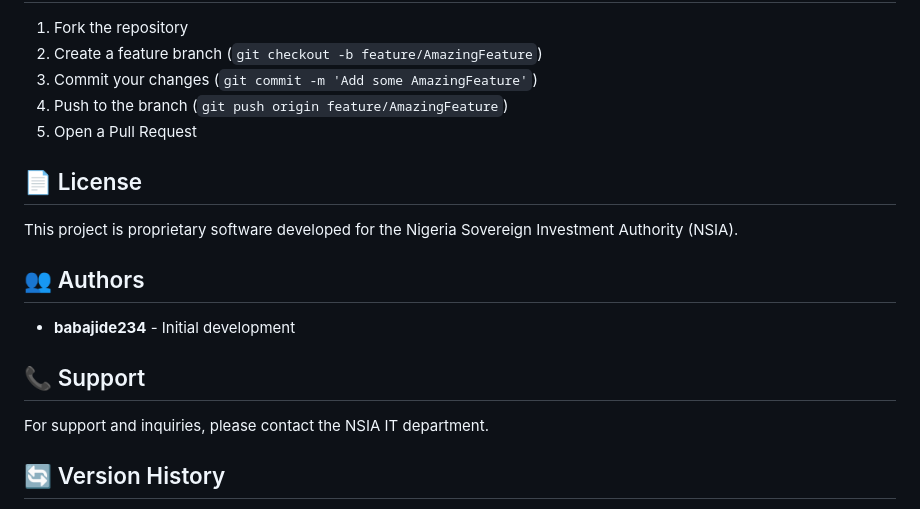
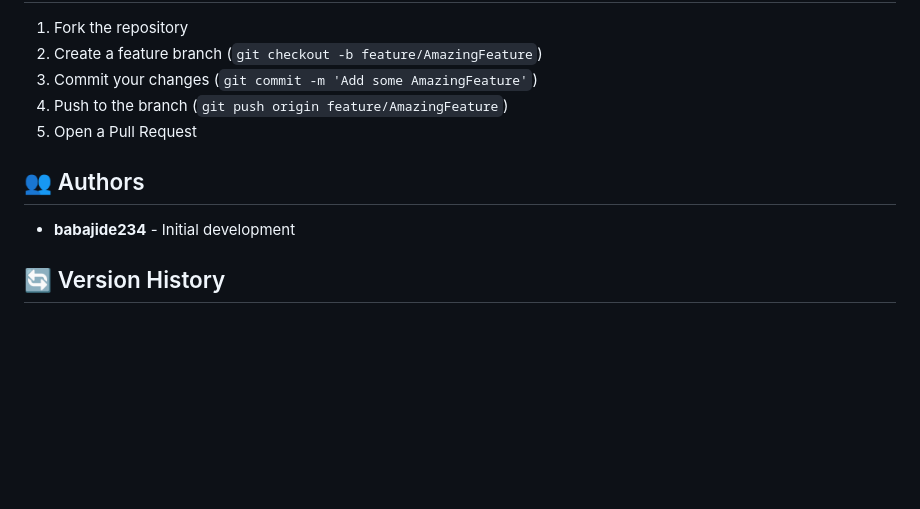
Before and after one commit to babajide234/ort_app, a Markdown page: README.md, the part around the change. Drawn GitHub-style; blank space fills up the shorter version.

Commit message:
docs: remove proprietary license and support information
- Removed license section indicating proprietary NSIA software
- Removed support contact information referencing NSIA IT department
- Cleaned up README formatting for better readability

```diff
--- a/README.md
+++ b/README.md
@@ -128,17 +128,9 @@ External libraries loaded via CDN:
 4. Push to the branch (`git push origin feature/AmazingFeature`)
 5. Open a Pull Request
 
-## 📄 License
-
-This project is proprietary software developed for the Nigeria Sovereign Investment Authority (NSIA).
-
 ## 👥 Authors
 
 - **babajide234** - Initial development
-
-## 📞 Support
-
-For support and inquiries, please contact the NSIA IT department.
 
 ## 🔄 Version History
 
```
